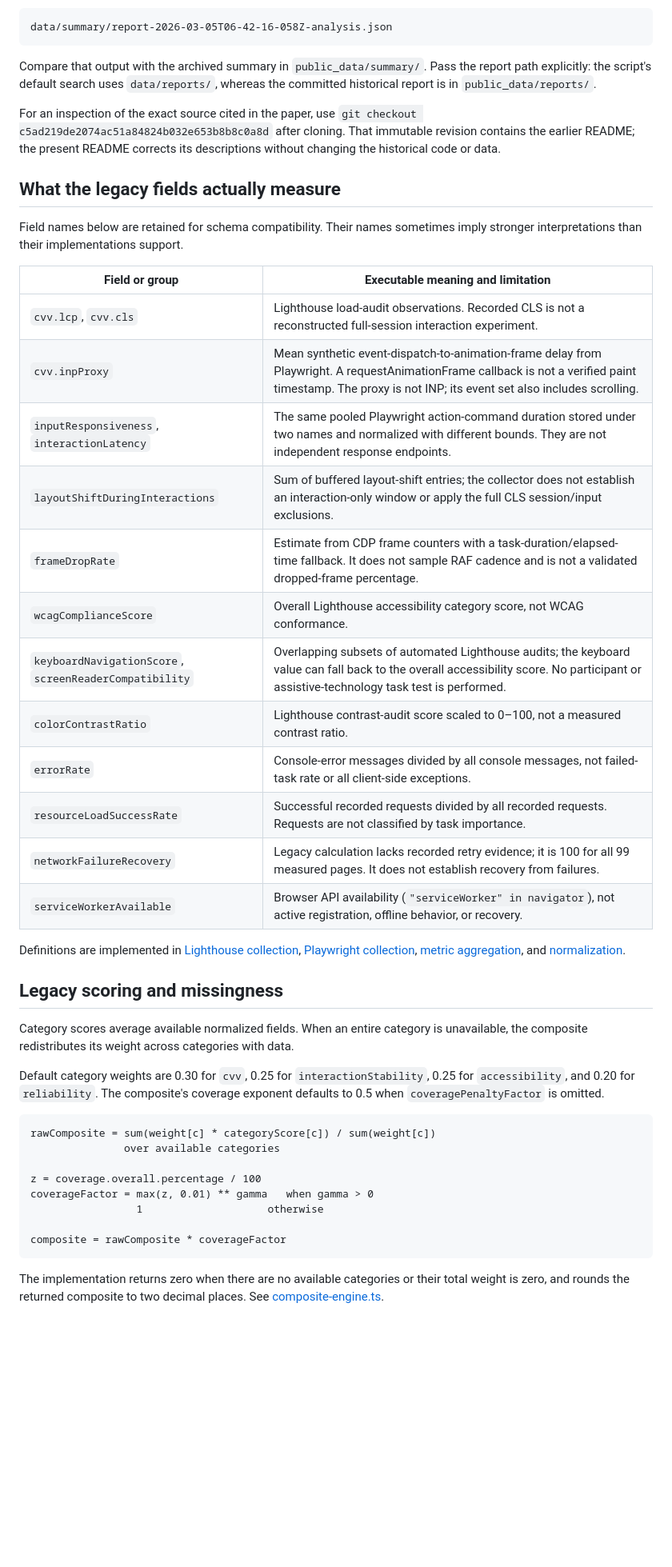
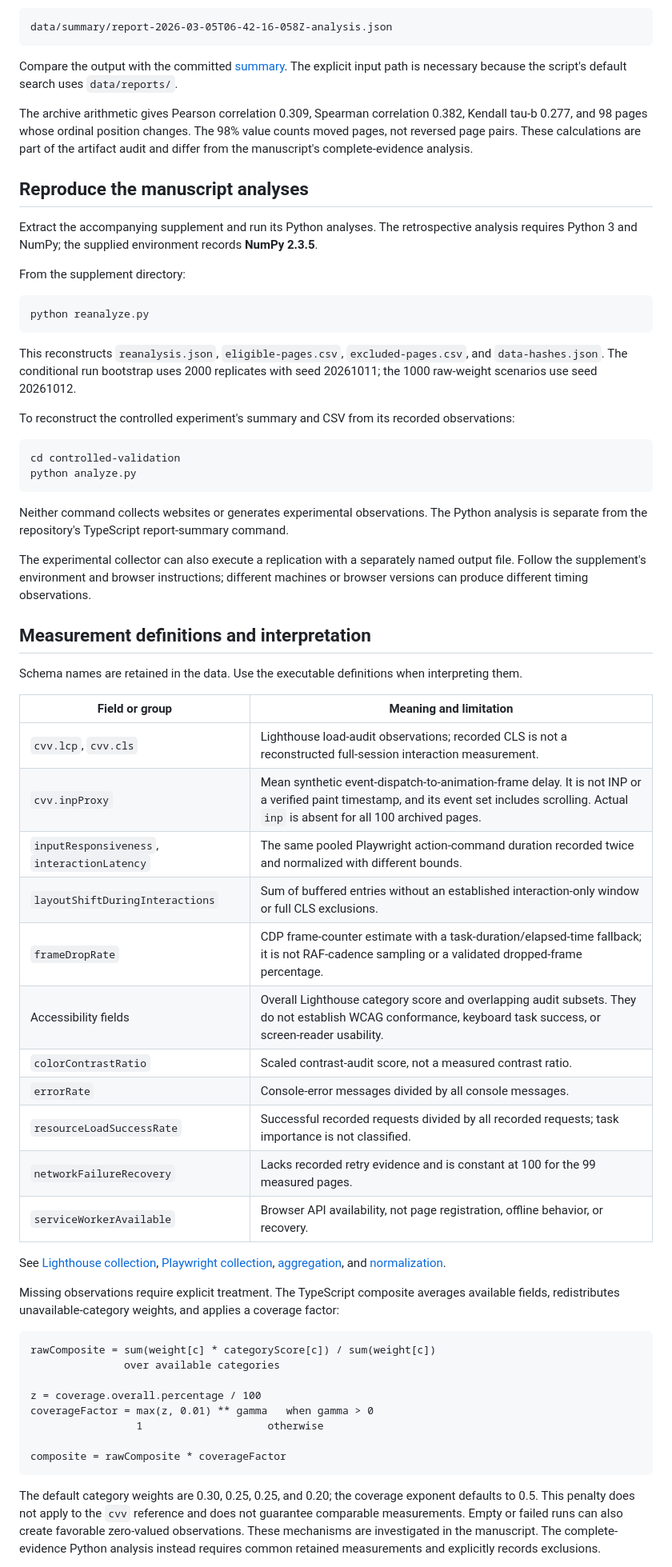
Before and after one commit to martynenko-roman/web_ux_benchmark, a Markdown page: README.md, the part around one of its changes. Shown at 80% size. Rendered like a GitHub page; blank space fills up the shorter version.

````diff
--- a/README.md
+++ b/README.md
@@ -58,36 +57,54 @@ The generated summary is:
 data/summary/report-2026-03-05T06-42-16-058Z-analysis.json
 ```
 
-Compare that output with the archived summary in `public_data/summary/`. Pass the report path explicitly: the script's default search uses `data/reports/`, whereas the committed historical report is in `public_data/reports/`.
+Compare the output with the committed [summary](public_data/summary/report-2026-03-05T06-42-16-058Z-analysis.json). The explicit input path is necessary because the script's default search uses `data/reports/`.
 
-For an inspection of the exact source cited in the paper, use `git checkout c5ad219de2074ac51a84824b032e653b8b8c0a8d` after cloning. That immutable revision contains the earlier README; the present README corrects its descriptions without changing the historical code or data.
+The archive arithmetic gives Pearson correlation 0.309, Spearman correlation 0.382, Kendall tau-b 0.277, and 98 pages whose ordinal position changes. The 98% value counts moved pages, not reversed page pairs. These calculations are part of the artifact audit and differ from the manuscript's complete-evidence analysis.
 
-## What the legacy fields actually measure
+## Reproduce the manuscript analyses
 
-Field names below are retained for schema compatibility. Their names sometimes imply stronger interpretations than their implementations support.
+Extract the accompanying supplement and run its Python analyses. The retrospective analysis requires Python 3 and NumPy; the supplied environment records **NumPy 2.3.5**.
 
-| Field or group | Executable meaning and limitation |
+From the supplement directory:
+
+```sh
+python reanalyze.py
+```
+
+This reconstructs `reanalysis.json`, `eligible-pages.csv`, `excluded-pages.csv`, and `data-hashes.json`. The conditional run bootstrap uses 2000 replicates with seed 20261011; the 1000 raw-weight scenarios use seed 20261012.
+
+To reconstruct the controlled experiment's summary and CSV from its recorded observations:
+
+```sh
+cd controlled-validation
+python analyze.py
+```
+
+Neither command collects websites or generates experimental observations. The Python analysis is separate from the repository's TypeScript report-summary command.
+
+The experimental collector can also execute a replication with a separately named output file. Follow the supplement's environment and browser instructions; different machines or browser versions can produce different timing observations.
+
+## Measurement definitions and interpretation
+
+Schema names are retained in the data. Use the executable definitions when interpreting them.
+
+| Field or group | Meaning and limitation |
 |---|---|
-| `cvv.lcp`, `cvv.cls` | Lighthouse load-audit observations. Recorded CLS is not a reconstructed full-session interaction experiment. |
-| `cvv.inpProxy` | Mean synthetic event-dispatch-to-animation-frame delay from Playwright. A requestAnimationFrame callback is not a verified paint timestamp. The proxy is not INP; its event set also includes scrolling. |
-| `inputResponsiveness`, `interactionLatency` | The same pooled Playwright action-command duration stored under two names and normalized with different bounds. They are not independent response endpoints. |
-| `layoutShiftDuringInteractions` | Sum of buffered layout-shift entries; the collector does not establish an interaction-only window or apply the full CLS session/input exclusions. |
-| `frameDropRate` | Estimate from CDP frame counters with a task-duration/elapsed-time fallback. It does not sample RAF cadence and is not a validated dropped-frame percentage. |
-| `wcagComplianceScore` | Overall Lighthouse accessibility category score, not WCAG conformance. |
-| `keyboardNavigationScore`, `screenReaderCompatibility` | Overlapping subsets of automated Lighthouse audits; the keyboard value can fall back to the overall accessibility score. No participant or assistive-technology task test is performed. |
-| `colorContrastRatio` | Lighthouse contrast-audit score scaled to 0–100, not a measured contrast ratio. |
-| `errorRate` | Console-error messages divided by all console messages, not failed-task rate or all client-side exceptions. |
-| `resourceLoadSuccessRate` | Successful recorded requests divided by all recorded requests. Requests are not classified by task importance. |
-| `networkFailureRecovery` | Legacy calculation lacks recorded retry evidence; it is 100 for all 99 measured pages. It does not establish recovery from failures. |
-| `serviceWorkerAvailable` | Browser API availability (`"serviceWorker" in navigator`), not active registration, offline behavior, or recovery. |
+| `cvv.lcp`, `cvv.cls` | Lighthouse load-audit observations; recorded CLS is not a reconstructed full-session interaction measurement. |
+| `cvv.inpProxy` | Mean synthetic event-dispatch-to-animation-frame delay. It is not INP or a verified paint timestamp, and its event set includes scrolling. Actual `inp` is absent for all 100 archived pages. |
+| `inputResponsiveness`, `interactionLatency` | The same pooled Playwright action-command duration recorded twice and normalized with different bounds. |
+| `layoutShiftDuringInteractions` | Sum of buffered entries without an established interaction-only window or full CLS exclusions. |
+| `frameDropRate` | CDP frame-counter estimate with a task-duration/elapsed-time fallback; it is not RAF-cadence sampling or a validated dropped-frame percentage. |
+| Accessibility fields | Overall Lighthouse category score and overlapping audit subsets. They do not establish WCAG conformance, keyboard task success, or screen-reader usability. |
+| `colorContrastRatio` | Scaled contrast-audit score, not a measured contrast ratio. |
+| `errorRate` | Console-error messages divided by all console messages. |
+| `resourceLoadSuccessRate` | Successful recorded requests divided by all recorded requests; task importance is not classified. |
+| `networkFailureRecovery` | Lacks recorded retry evidence and is constant at 100 for the 99 measured pages. |
+| `serviceWorkerAvailable` | Browser API availability, not page registration, offline behavior, or recovery. |
 
-Definitions are implemented in [Lighthouse collection](src/collectors/lighthouse-runner.ts), [Playwright collection](src/collectors/playwright-runner.ts), [metric aggregation](src/core/metrics-collector.ts), and [normalization](src/core/normalizer.ts).
+See [Lighthouse collection](src/collectors/lighthouse-runner.ts), [Playwright collection](src/collectors/playwright-runner.ts), [aggregation](src/core/metrics-collector.ts), and [normalization](src/core/normalizer.ts).
 
-## Legacy scoring and missingness
-
-Category scores average available normalized fields. When an entire category is unavailable, the composite redistributes its weight across categories with data.
-
-Default category weights are 0.30 for `cvv`, 0.25 for `interactionStability`, 0.25 for `accessibility`, and 0.20 for `reliability`. The composite's coverage exponent defaults to 0.5 when `coveragePenaltyFactor` is omitted.
+Missing observations require explicit treatment. The TypeScript composite averages available fields, redistributes unavailable-category weights, and applies a coverage factor:
 
 ```text
 rawComposite = sum(weight[c] * categoryScore[c]) / sum(weight[c])
@@ -100,5 +117,5 @@ coverageFactor = max(z, 0.01) ** gamma   when gamma > 0
 composite = rawComposite * coverageFactor
 ```
 
-The implementation returns zero when there are no available categories or their total weight is zero, and rounds the returned composite to two decimal places. See [composite-engine.ts](src/core/composite-engine.ts).
+The default category weights are 0.30, 0.25, 0.25, and 0.20; the coverage exponent defaults to 0.5. This penalty does not apply to the `cvv` reference and does not guarantee comparable measurements. Empty or failed runs can also create favorable zero-valued observations. These mechanisms are investigated in the manuscript. The complete-evidence Python analysis instead requires common retained measurements and explicitly records exclusions.
 
````
Also changed, not shown: other parts of README.md (+48 -83 lines).
